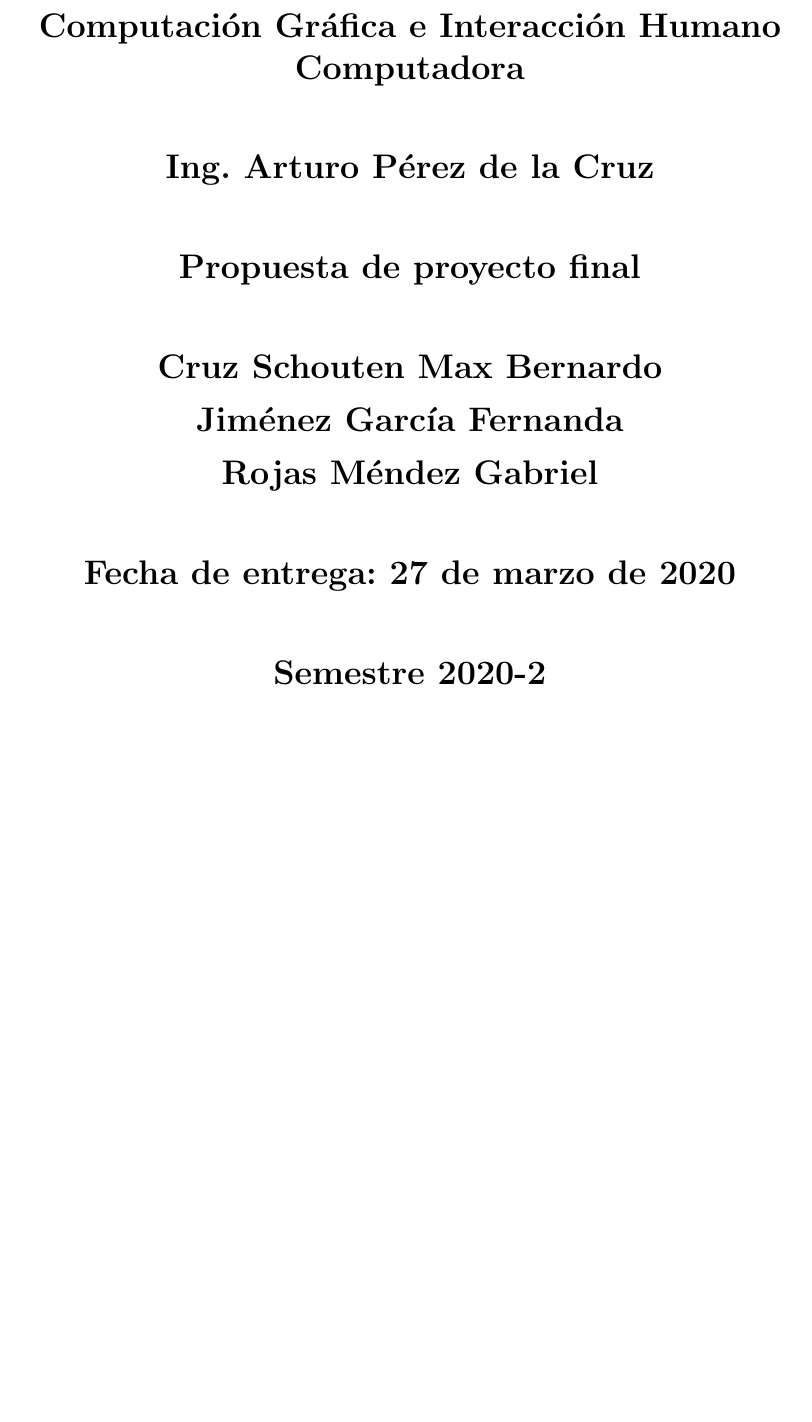
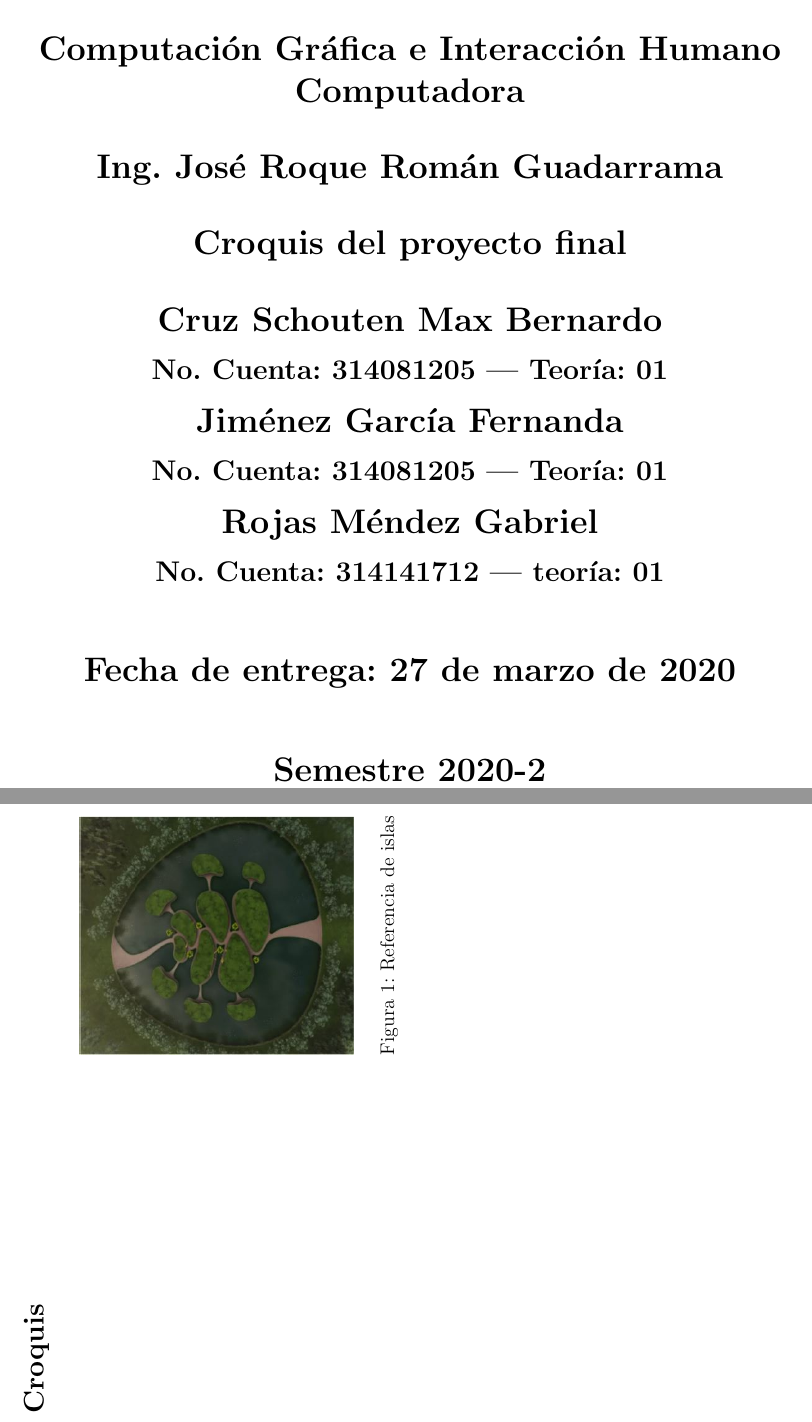
Before and after one commit to GabooLml/ProyectoFinalCGIHC20222, a LaTeX document (Documentation/Croquis/croquis.tex): part of the page before the commit and two parts of pages 1 and 2 of 2 after it, the two joined at a grey line, cut so that both start at the same text, the shorter picture padded with empty space. The pictures show the PDF file Documentation/Croquis/croquis.pdf that the author committed with the source.

Commit message:
Imagenes

```diff
--- a/Documentation/Croquis/croquis.tex
+++ b/Documentation/Croquis/croquis.tex
@@ -38,19 +39,33 @@
 		{\bfseries\LARGE UNIVERSIDAD NACIONAL AUTÓNOMA DE MÉXICO \par}
-		\vspace{1cm}
+		\vspace{0.7cm}
 		{\bfseries\LARGE Facultad de Ingeniería \par}
 		\vspace{1cm}
 		{\bfseries\LARGE Computación Gráfica e Interacción Humano Computadora \par}
-		\vspace{1cm}
-		{\bfseries\LARGE Ing. Arturo Pérez de la Cruz \par}
-		\vspace{1cm}
-		{\bfseries\LARGE Propuesta de proyecto final \par}
-		\vspace{1cm}
+		\vspace{0.5cm}
+		{\bfseries\LARGE Ing. José Roque Román Guadarrama \par}
+		\vspace{0.5cm}
+		{\bfseries\LARGE Croquis del proyecto final \par}
+		\vspace{0.5cm}
 		{\bfseries\LARGE Cruz Schouten Max Bernardo \par}
+		{\bfseries\Large No. Cuenta: 314081205 | Teoría: 01\par}
 		{\bfseries\LARGE Jiménez García Fernanda \par}
+		{\bfseries\Large No. Cuenta: 314081205 | Teoría: 01\par}
 		{\bfseries\LARGE Rojas Méndez Gabriel \par}
+		{\bfseries\Large No. Cuenta: 314141712 | teoría: 01\par}
 		\vspace{1cm}
 		{\bfseries\LARGE Fecha de entrega: 27 de marzo de 2020 \par}
 		\vspace{1cm}
 		{\bfseries\LARGE Semestre 2020-2 \par}
 	\end{titlepage}
+
+	\newpage
+	\begin{landscape}
+		\section{Croquis}
+		\begin{figure}[h]
+			\begin{center}
+				\includegraphics[scale=0.5]{images/Isla.JPG}
+				\caption{Referencia de islas}
+			\end{center}
+		\end{figure}
+	\end{landscape}
 \end{document}
```
Also changed, not shown: Documentation/Croquis/croquis.pdf, Documentation/Croquis/images/Avatar.JPG (added), Documentation/Croquis/images/Diplodocus.JPG (added), Documentation/Croquis/images/Estegosaurio.JPG (added), Documentation/Croquis/images/FI.jpg (added), Documentation/Croquis/images/Helicoptero.JPG (added), Documentation/Croquis/images/Isla.JPG (added), Documentation/Croquis/images/Propuesta CG.JPG (added), Documentation/Croquis/images/Propuesta3D.JPG (added), Documentation/Croquis/images/Tiranosaurio.JPG (added), Documentation/Croquis/images/Velociraptor.JPG (added), Documentation/Croquis/images/intro.png (added), Documentation/Croquis/images/unam.jpg (added), Documentation/Propuesta/Propuesta.pdf, 1 more files.
